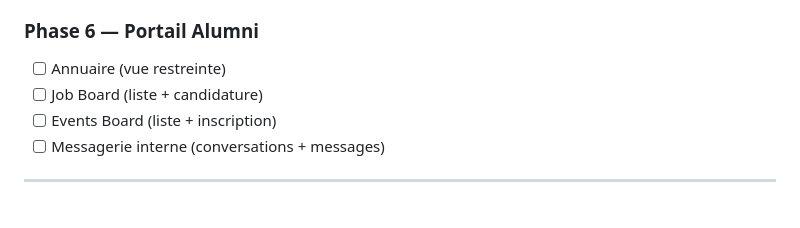
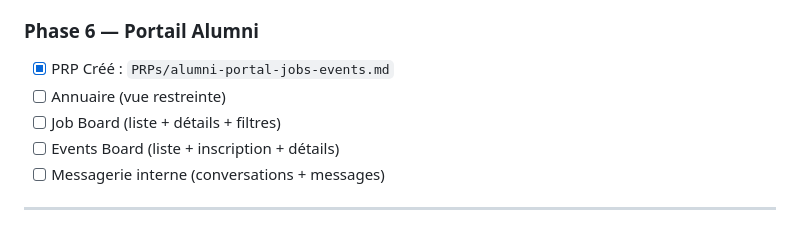
Before and after one commit to SarahOtmane/Allumni, a Markdown page: docs/tasks.md, the part around the change. GitHub-like rendering.

Commit message:
feat(tasks): ajouter le PRP pour le portail Alumni et améliorer la description des tableaux d'offres d'emploi et d'événements

```diff
--- a/docs/tasks.md
+++ b/docs/tasks.md
@@ -89,9 +89,10 @@
 - [ ] Gestion des erreurs et retry
 
 ### Phase 6 — Portail Alumni
+- [x] PRP Créé : `PRPs/alumni-portal-jobs-events.md`
 - [ ] Annuaire (vue restreinte)
-- [ ] Job Board (liste + candidature)
-- [ ] Events Board (liste + inscription)
+- [ ] Job Board (liste + détails + filtres)
+- [ ] Events Board (liste + inscription + détails)
 - [ ] Messagerie interne (conversations + messages)
 
 ---
```
